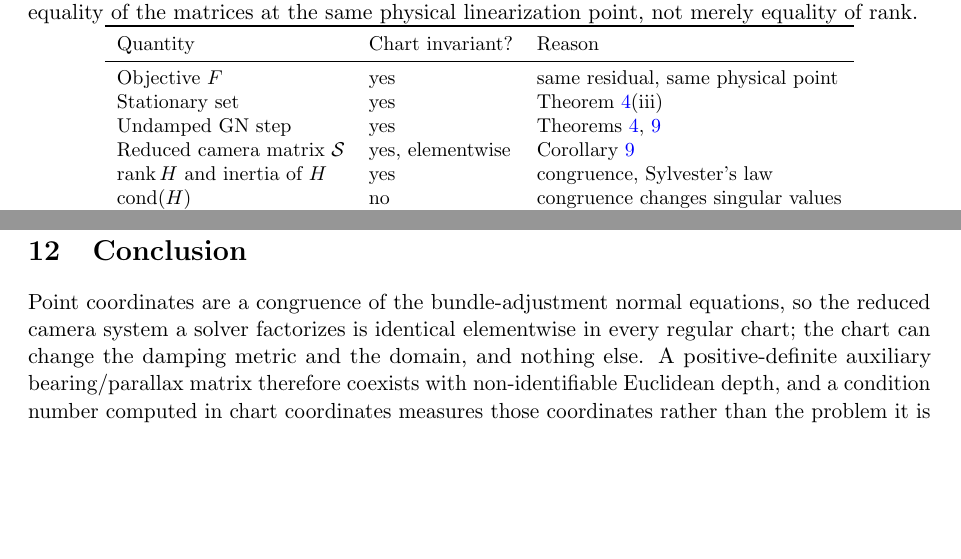
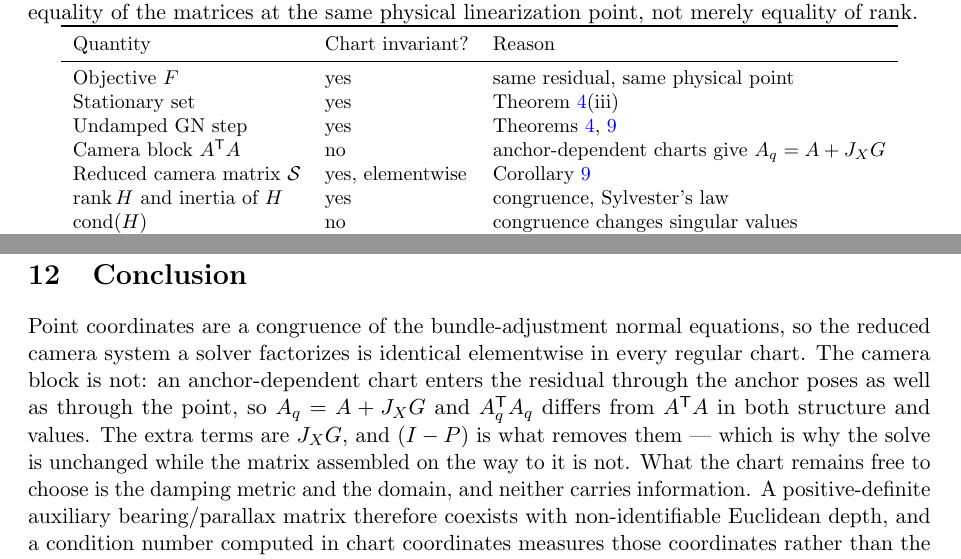
Before and after one commit to Polar-vision/parallaxba-scaling, a LaTeX paper (main.tex): two parts of pages 11 and 28 of 29, joined at a grey line, cut so that both start at the same text, the shorter picture padded with empty space. Compiled offline with pdfLaTeX.

Commit message:
State explicitly that the camera block is not chart invariant

```diff
--- a/main.tex
+++ b/main.tex
@@ -477,6 +477,7 @@ Quantity & Chart invariant? & Reason \\
 Objective $F$ & yes & same residual, same physical point \\
 Stationary set & yes & Theorem~\ref{thm:congruence}(iii) \\
 Undamped GN step & yes & Theorems~\ref{thm:congruence}, \ref{cor:reduced} \\
+Camera block $A^{\T}A$ & no & anchor-dependent charts give $A_q=A+J_XG$ \\
 Reduced camera matrix $\mathcal S$ & yes, elementwise & Corollary~\ref{cor:reduced} \\
 $\rank H$ and inertia of $H$ & yes & congruence, Sylvester's law \\
 $\cond(H)$ & no & congruence changes singular values \\
@@ -1059,7 +1060,7 @@ A practical implementation should report:
 This study has several boundaries. Theorem~\ref{thm:main} describes one linearization in one chart: it says nothing about the nonlinear convergence rate, the basin of attraction of a particular minimum, or the global topology of an atlas assembled from several charts. It also assumes a common residual, which holds for implementations that project the scaled ray but fails when a different residual or weighting is used; in that case rank and inertia survive, while the elementwise identity of $\mathcal S$ does not. Exact collinearity is a measure-zero event under continuous noise, although its neighborhood remains numerically relevant. The synthetic study uses one rig, one noise level, and one solver, so it establishes a mechanism rather than a population-level performance distribution; a corpus would be needed for the latter, and a corpus whose success criterion is depth-blind cannot supply it. The zero-ray result applies to the original ParallaxBA equation, not automatically to PMBA or other manifold extensions. The exact-alignment experiment is a rank statement about one configuration, not a statistical claim. Finally, the damped-trajectory results are specific to the damping rule tested; they do not exclude a switching rule that adapts to the actual trajectory.
 
 \section{Conclusion}
-Point coordinates are a congruence of the bundle-adjustment normal equations, so the reduced camera system a solver factorizes is identical elementwise in every regular chart; the chart can change the damping metric and the domain, and nothing else. A positive-definite auxiliary bearing/parallax matrix therefore coexists with non-identifiable Euclidean depth, and a condition number computed in chart coordinates measures those coordinates rather than the problem it is invoked to describe.
+Point coordinates are a congruence of the bundle-adjustment normal equations, so the reduced camera system a solver factorizes is identical elementwise in every regular chart. The camera block is not: an anchor-dependent chart enters the residual through the anchor poses as well as through the point, so $A_q=A+J_XG$ and $A_q^{\T}A_q$ differs from $A^{\T}A$ in both structure and values. The extra terms are $J_XG$, and $(I-P)$ is what removes them --- which is why the solve is unchanged while the matrix assembled on the way to it is not. What the chart remains free to choose is the damping metric and the domain, and neither carries information. A positive-definite auxiliary bearing/parallax matrix therefore coexists with non-identifiable Euclidean depth, and a condition number computed in chart coordinates measures those coordinates rather than the problem it is invoked to describe.
 
 This is a refutation of an argument, not of a method. The two mechanisms the original analysis identifies are real, and we name them properly: the chart Hessian stays bounded while the XYZ one grows as $\omega^{-2}$, which is preconditioning, and at $\beta=\pi/2$ the trust region is stretched along depth by $d/B$, which is a damping geometry. Both survive, and both are worth having. What does not survive is the step from them to singularity avoided or to information gained --- nor the ordering that step would require, since inverse depth is the best-conditioned of the four charts at every angle in one scene examined here and the second worst in another.
 
```
Also changed, not shown: main.pdf, main.tex (2 more changed lines), 1 other file.
